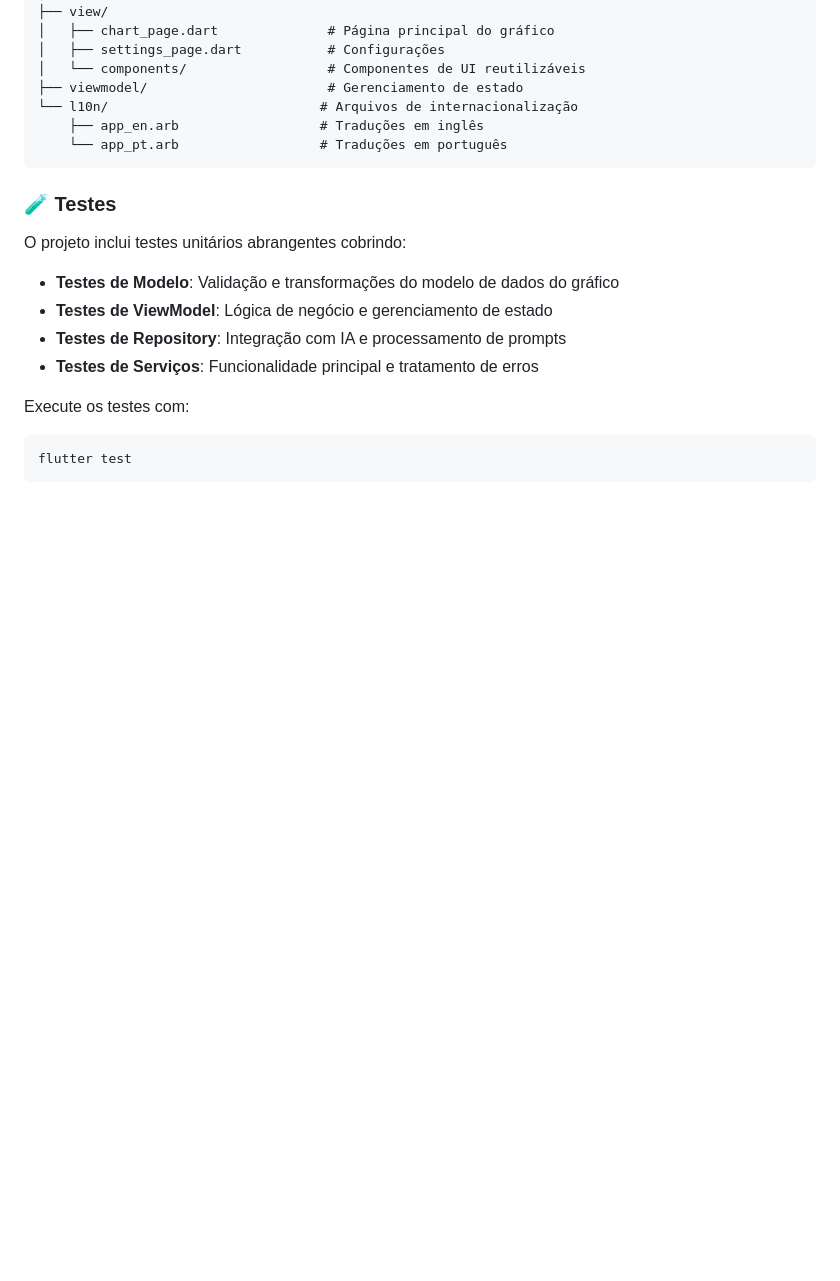
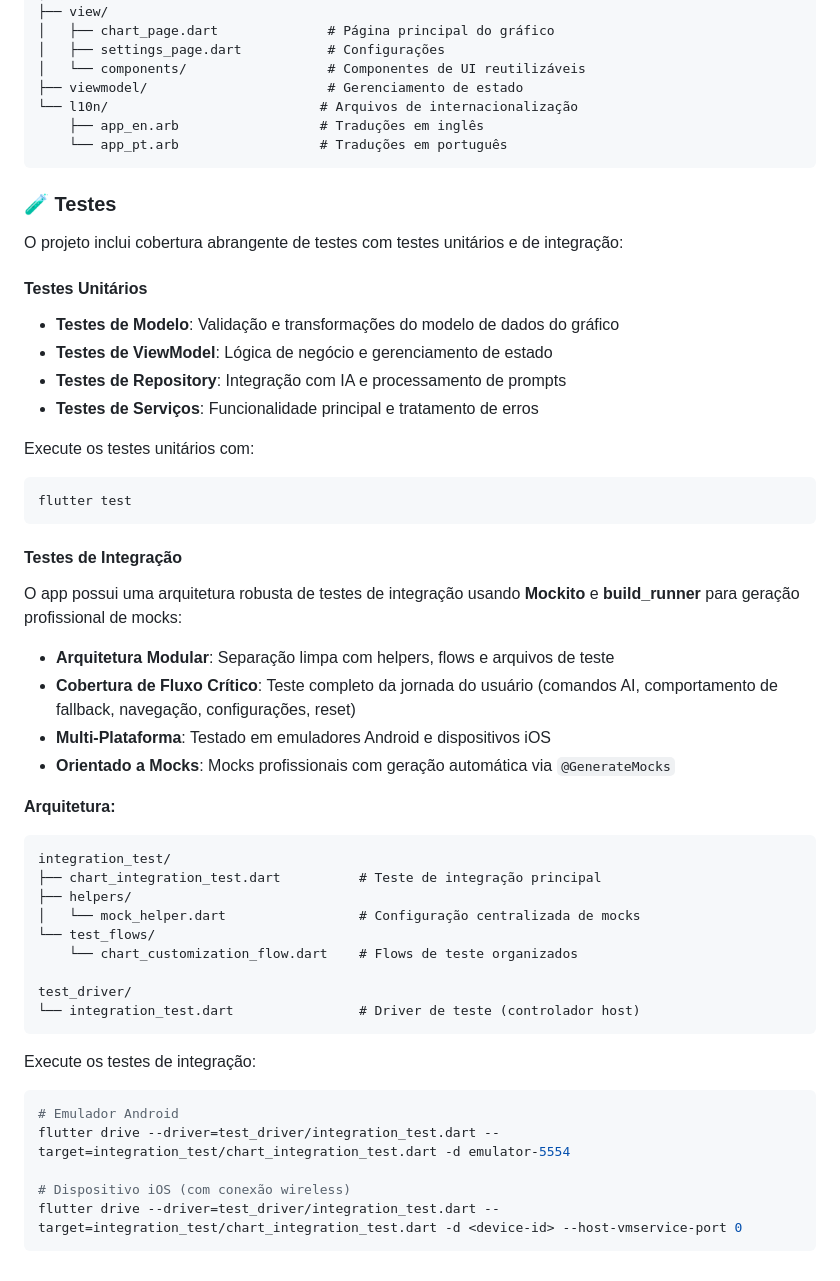
Before and after one commit to ThallesVicenzo/customizable_chart, a Markdown page: README.md, the part around one of its changes. GitHub-like rendering; blank space fills up the shorter version.

````diff
--- a/README.md
+++ b/README.md
@@ -240,14 +267,45 @@ lib/
 
 ### 🧪 Testes
 
-O projeto inclui testes unitários abrangentes cobrindo:
+O projeto inclui cobertura abrangente de testes com testes unitários e de integração:
 
+#### Testes Unitários
 - **Testes de Modelo**: Validação e transformações do modelo de dados do gráfico
 - **Testes de ViewModel**: Lógica de negócio e gerenciamento de estado
 - **Testes de Repository**: Integração com IA e processamento de prompts
 - **Testes de Serviços**: Funcionalidade principal e tratamento de erros
 
-Execute os testes com:
+Execute os testes unitários com:
 ```bash
 flutter test
 ```
+
+#### Testes de Integração
+O app possui uma arquitetura robusta de testes de integração usando **Mockito** e **build_runner** para geração profissional de mocks:
+
+- **Arquitetura Modular**: Separação limpa com helpers, flows e arquivos de teste
+- **Cobertura de Fluxo Crítico**: Teste completo da jornada do usuário (comandos AI, comportamento de fallback, navegação, configurações, reset)
+- **Multi-Plataforma**: Testado em emuladores Android e dispositivos iOS
+- **Orientado a Mocks**: Mocks profissionais com geração automática via `@GenerateMocks`
+
+**Arquitetura:**
+```
+integration_test/
+├── chart_integration_test.dart          # Teste de integração principal
+├── helpers/
+│   └── mock_helper.dart                 # Configuração centralizada de mocks
+└── test_flows/
+    └── chart_customization_flow.dart    # Flows de teste organizados
+
+test_driver/
+└── integration_test.dart                # Driver de teste (controlador host)
+```
+
+Execute os testes de integração:
+```bash
+# Emulador Android
+flutter drive --driver=test_driver/integration_test.dart --target=integration_test/chart_integration_test.dart -d emulator-5554
+
+# Dispositivo iOS (com conexão wireless)
+flutter drive --driver=test_driver/integration_test.dart --target=integration_test/chart_integration_test.dart -d <device-id> --host-vmservice-port 0
+```
````
Also changed, not shown: other parts of README.md (+31 -4 lines).
